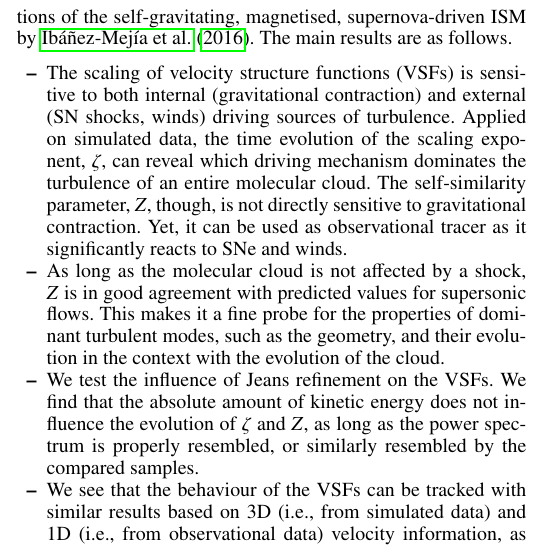
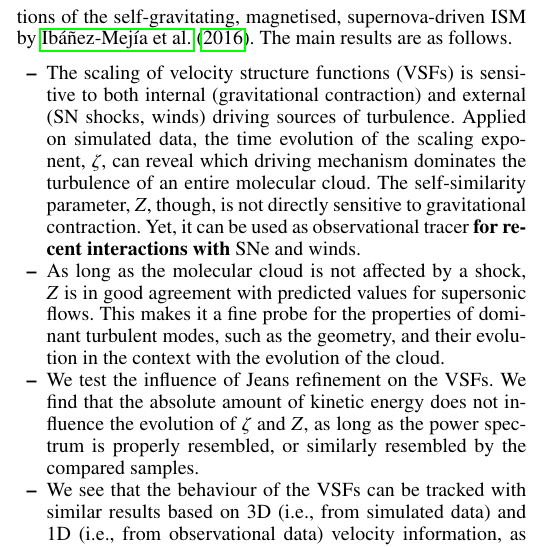
Before and after one commit to ba29534/chira2018, a LaTeX paper (chira2018.tex, which reads 05_conclusion.tex): part of one column of page 12 of 13, cut so that both start at the same text. Compiled offline with pdfLaTeX.

Commit message:
implemented Juan's comments 2/2

```diff
--- a/05_conclusion.tex
+++ b/05_conclusion.tex
@@ -4,7 +4,7 @@ In this paper, we analyse the turbulent structures of molecular clouds that have
 The main results are as follows.
 
 \begin{itemize}
-	\item The scaling of velocity structure functions (VSFs) is sensitive to both internal (gravitational contraction) and external (SN shocks, winds) driving sources of turbulence. Applied on simulated data, the time evolution of the scaling exponent, $\zeta$, can reveal which driving mechanism dominates the turbulence of an entire molecular cloud. The self-similarity parameter, $Z$, though, is not directly sensitive to gravitational contraction. Yet, it can be used as observational tracer as it significantly reacts to SNe and winds.
+	\item The scaling of velocity structure functions (VSFs) is sensitive to both internal (gravitational contraction) and external (SN shocks, winds) driving sources of turbulence. Applied on simulated data, the time evolution of the scaling exponent, $\zeta$, can reveal which driving mechanism dominates the turbulence of an entire molecular cloud. The self-similarity parameter, $Z$, though, is not directly sensitive to gravitational contraction. Yet, it can be used as observational tracer \textbf{for recent interactions with} SNe and winds.
 	\item As long as the molecular cloud is not affected by a shock, $Z$ is in good agreement with predicted values for supersonic flows. This makes it a fine probe for the properties of dominant turbulent modes, such as the geometry, and their evolution in the context with the evolution of the cloud.
 	\item We test the influence of Jeans refinement on the VSFs. We find that the absolute amount of kinetic energy does not influence the evolution of $\zeta$ and $Z$, as long as the power spectrum is properly resembled, or similarly resembled by the compared samples.
 	\item We see that the behaviour of the VSFs can be tracked with similar results based on 3D (i.e., from simulated data) and 1D (i.e., from observational data) velocity information, as long as there is no dominating flow driving the gas into a direction perpendicular to the line of sight. In the general case of a fully developed turbulent field, both $\zeta$ and $Z$ evolve similarly in both scenarios, even though the actual values might not be in good agreement.
```
